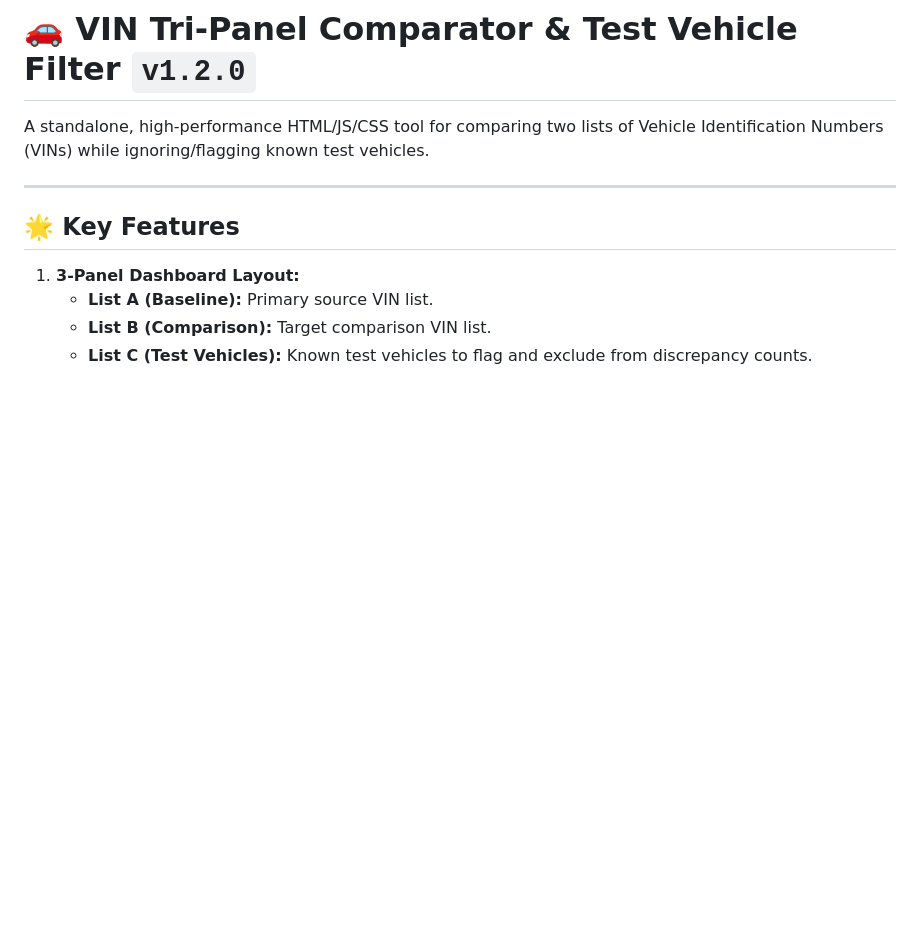
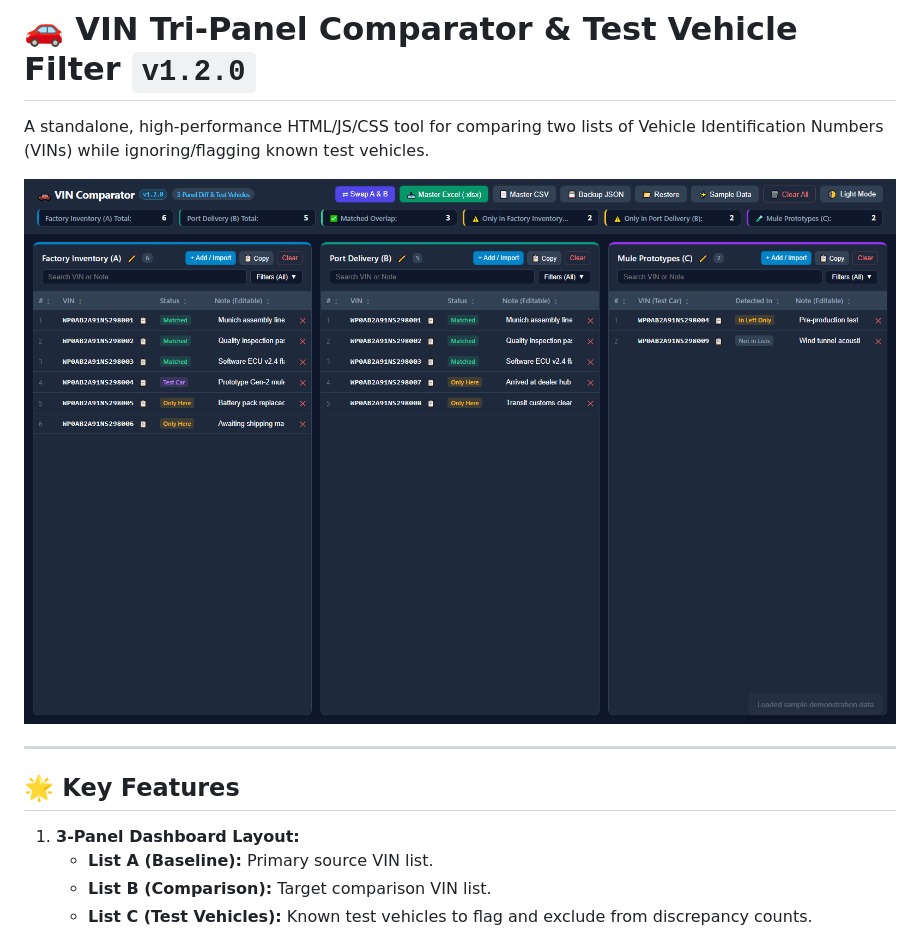
Before and after one commit to CJ-1981/vin-compare, a Markdown page: README.md, the part around the change. Rendered like a GitHub page; pictures changed too: docs/assets/screenshot.png (added); blank space fills up the shorter version.

Commit message:
docs: add application UI screenshot to README.md

```diff
--- a/README.md
+++ b/README.md
@@ -1,6 +1,8 @@
 # 🚗 VIN Tri-Panel Comparator & Test Vehicle Filter `v1.2.0`
 
 A standalone, high-performance HTML/JS/CSS tool for comparing two lists of Vehicle Identification Numbers (VINs) while ignoring/flagging known test vehicles.
+
+![VIN Tri-Panel Comparator Screenshot](docs/assets/screenshot.png)
 
 ---
 
```
Also changed, not shown: 1 other file.
